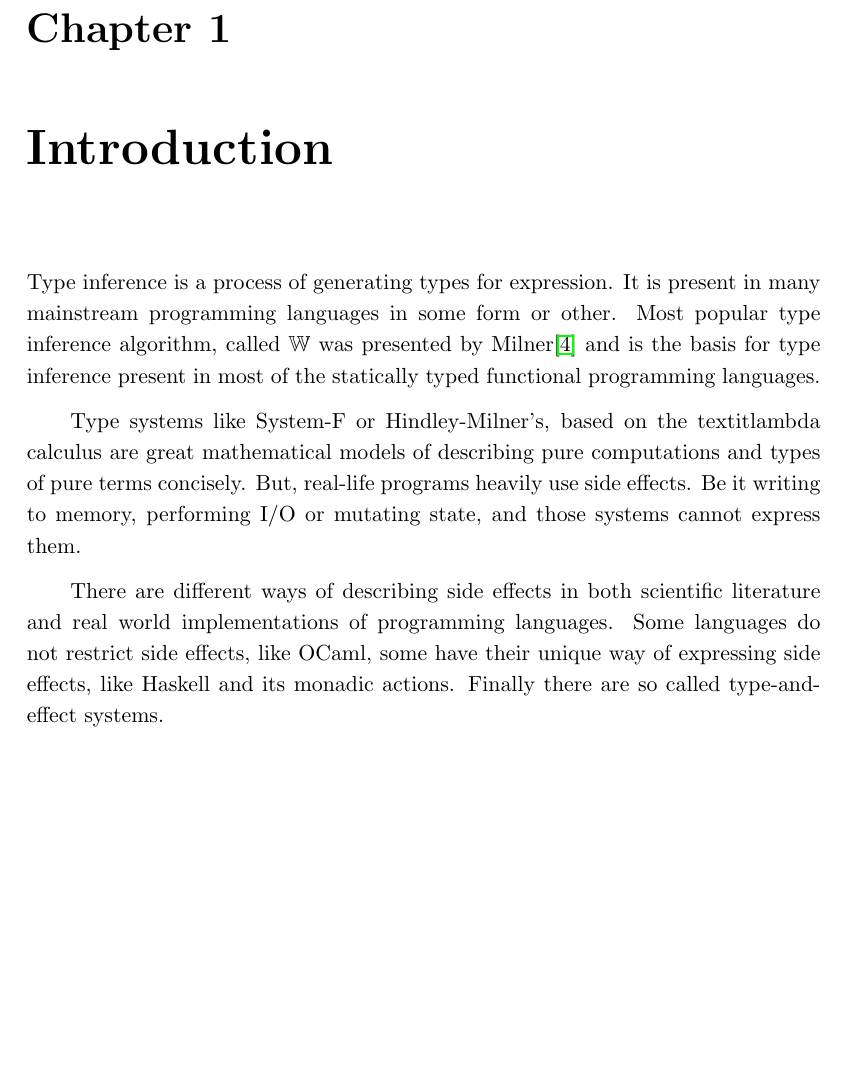
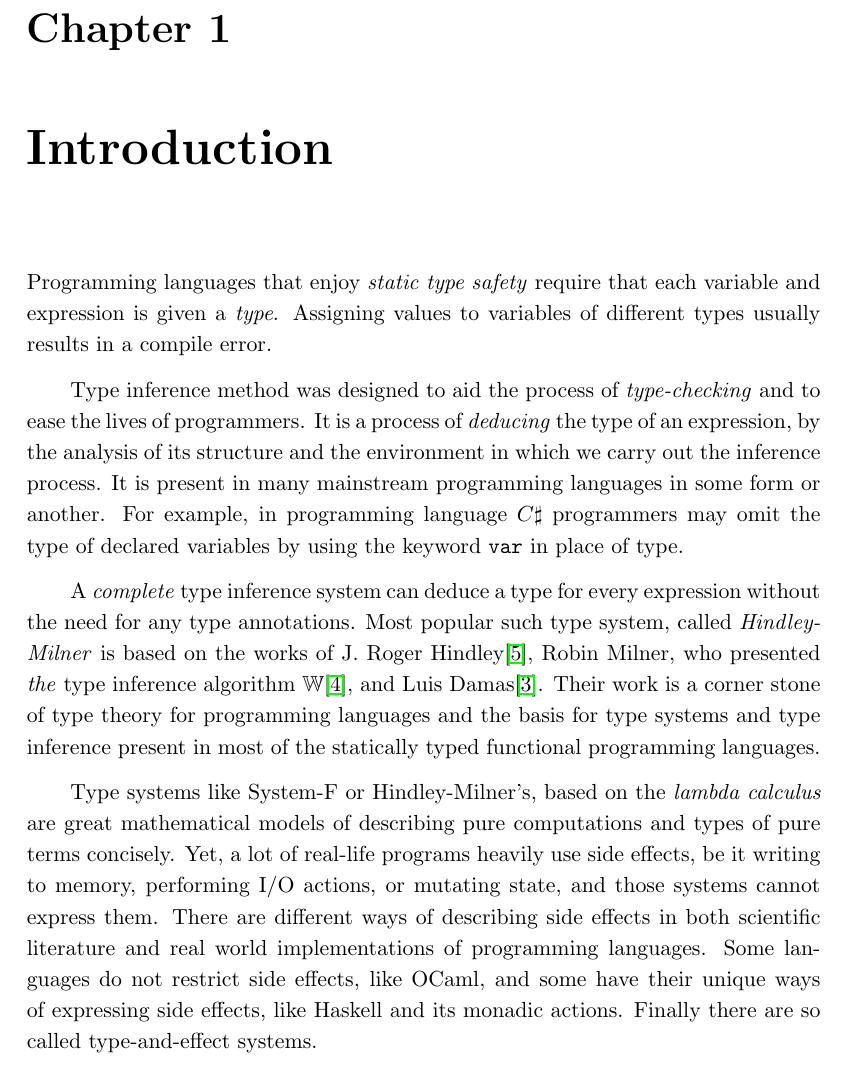
Before and after one commit to dgulczynski/Hydrogen, a LaTeX thesis (thesis/thesis.tex): part of page 7 of 27, cut so that both start at the same text, the shorter picture padded with empty space. Compiled offline with pdfLaTeX.

Commit message:
Improve introduction

```diff
--- a/thesis/thesis.tex
+++ b/thesis/thesis.tex
@@ -72,21 +72,37 @@
 %%%%% POCZĄTEK ZASADNICZEGO TEKSTU PRACY %%%%%%%%%%%%%%%%%%%%%%%%%%%%%%%%%%%%%%%
 \chapter{Introduction}
 
-Type inference is a process of generating types for expression.
-It is present in many mainstream programming languages in some form or other.
-Most popular type inference algorithm, called $\mathbb{W}$ was presented by Milner\cite{milner}
-and is the basis for type inference present in most of the statically typed
+Programming languages that enjoy \textit{static type safety} require that
+each variable and expression is given a \textit{type}.
+Assigning values to variables of different types usually results in a compile error.
+
+Type inference method was designed to aid the process of \textit{type-checking}
+and to ease the lives of programmers. It is a process of \textit{deducing}
+the type of an expression, by the analysis of its structure and the environment
+in which we carry out the inference process.
+It is present in many mainstream programming languages in some form or another.
+For example, in programming language $C\sharp$ programmers may omit
+the type of declared variables by using the keyword \texttt{var} in place of
+type.
+
+A \textit{complete} type inference system can deduce a type for every
+expression without the need for any type annotations.
+Most popular such type system, called \textit{Hindley-Milner} is based on the
+works of J. Roger Hindley\cite{hindley},
+Robin Milner, who presented \textit{the} type inference algorithm $\mathbb{W}$\cite{milner},
+and Luis Damas\cite{principal}.
+Their work is a corner stone of type theory for programming languages
+and the basis for type systems and type inference present in most of the statically typed
 functional programming languages.
 
-Type systems like System-F or Hindley-Milner's, based on the textit{lambda calculus}
+Type systems like System-F or Hindley-Milner's, based on the \textit{lambda calculus}
 are great mathematical models of describing pure computations and types of pure terms concisely.
-But, real-life programs heavily use side effects.
-Be it writing to memory, performing I/O or mutating state, and those systems cannot express them.
-
+Yet, a lot of real-life programs heavily use side effects,
+be it writing to memory, performing I/O actions, or mutating state, and those systems cannot express them.
 There are different ways of describing side effects in both scientific literature
 and real world implementations of programming languages.
 Some languages do not restrict side effects, like OCaml,
-some have their unique way of expressing side effects, like Haskell and its monadic actions.
+and some have their unique ways of expressing side effects, like Haskell and its monadic actions.
 Finally there are so called type-and-effect systems.
 
 The particular system presented by Biernacki et al\cite{binders-labels} uses \textit{algebraic effects} to describe
```
Also changed, not shown: thesis/thesis.pdf.
